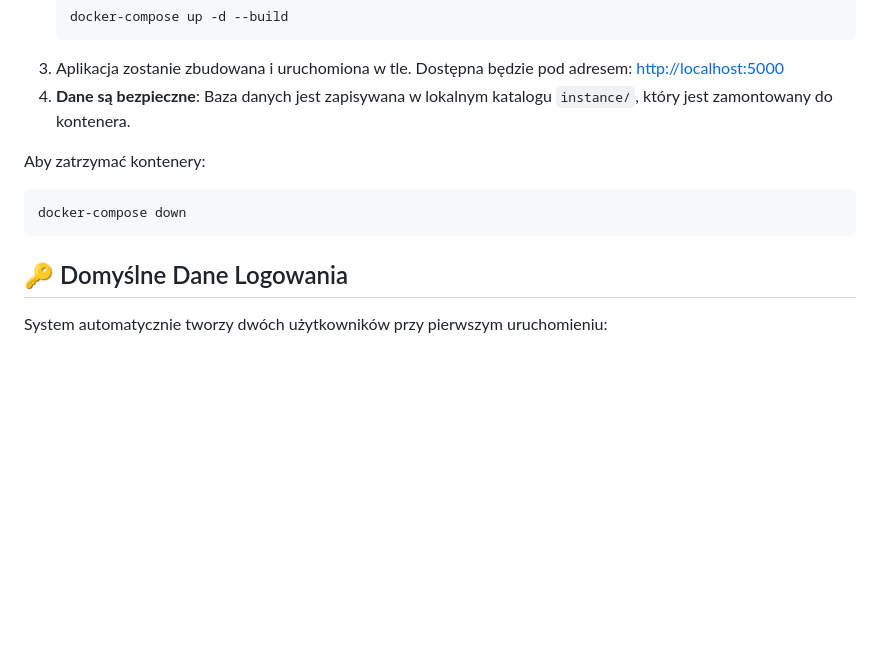
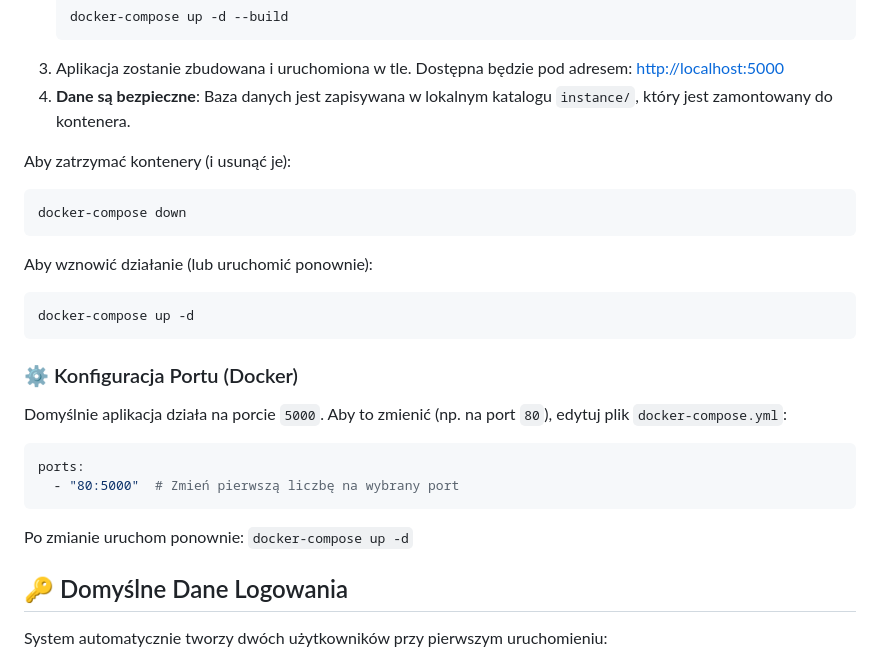
Before and after one commit to krzysztofbojko/magazyn-mcb, a Markdown page: README.md, the part around the change. Rendered like a GitHub page; blank space fills up the shorter version.

Commit message:
Add docker restart instructions to README

````diff
--- a/README.md
+++ b/README.md
@@ -39,10 +39,24 @@ Jeśli wolisz używać kontenerów, przygotowaliśmy konfigurację Docker.
 3.  Aplikacja zostanie zbudowana i uruchomiona w tle. Dostępna będzie pod adresem: [http://localhost:5000](http://localhost:5000)
 4.  **Dane są bezpieczne**: Baza danych jest zapisywana w lokalnym katalogu `instance/`, który jest zamontowany do kontenera.
 
-Aby zatrzymać kontenery:
+Aby zatrzymać kontenery (i usunąć je):
 ```bash
 docker-compose down
 ```
+
+Aby wznowić działanie (lub uruchomić ponownie):
+```bash
+docker-compose up -d
+```
+
+### ⚙️ Konfiguracja Portu (Docker)
+Domyślnie aplikacja działa na porcie `5000`. Aby to zmienić (np. na port `80`), edytuj plik `docker-compose.yml`:
+
+```yaml
+ports:
+  - "80:5000"  # Zmień pierwszą liczbę na wybrany port
+```
+Po zmianie uruchom ponownie: `docker-compose up -d`
 
 ## 🔑 Domyślne Dane Logowania
 
````
